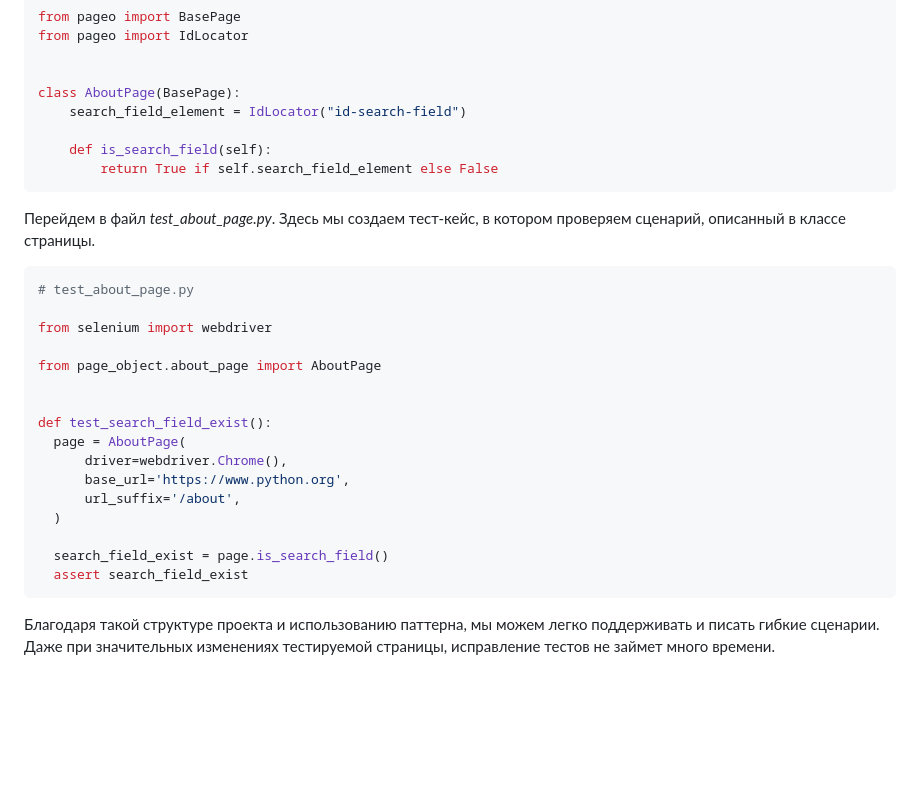
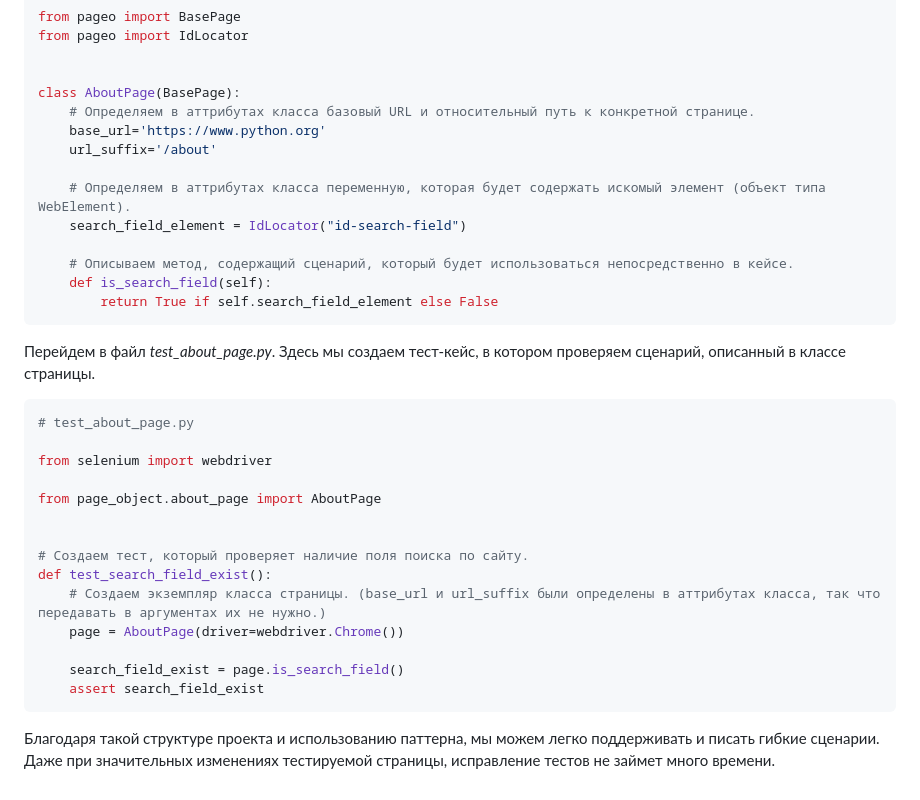
Before and after one commit to dmitryvshivtsev/pageo, a Markdown page: README.md, the part around one of its changes. Drawn GitHub-style; blank space fills up the shorter version.

````diff
--- a/README.md
+++ b/README.md
@@ -420,8 +436,14 @@ from pageo import IdLocator
 
 
 class AboutPage(BasePage):
+    # Определяем в аттрибутах класса базовый URL и относительный путь к конкретной странице.
+    base_url='https://www.python.org'
+    url_suffix='/about'
+
+    # Определяем в аттрибутах класса переменную, которая будет содержать искомый элемент (объект типа WebElement).
     search_field_element = IdLocator("id-search-field")
 
+    # Описываем метод, содержащий сценарий, который будет использоваться непосредственно в кейсе.
     def is_search_field(self):
         return True if self.search_field_element else False
 ```
@@ -436,15 +458,13 @@ from selenium import webdriver
 from page_object.about_page import AboutPage
 
 
+# Создаем тест, который проверяет наличие поля поиска по сайту.
 def test_search_field_exist():
-  page = AboutPage(
-      driver=webdriver.Chrome(),
-      base_url='https://www.python.org',
-      url_suffix='/about',
-  )
+    # Создаем экземпляр класса страницы. (base_url и url_suffix были определены в аттрибутах класса, так что передавать в аргументах их не нужно.)
+    page = AboutPage(driver=webdriver.Chrome())
 
-  search_field_exist = page.is_search_field()
-  assert search_field_exist
+    search_field_exist = page.is_search_field()
+    assert search_field_exist
 ```
 
 Благодаря такой структуре проекта и использованию паттерна, мы можем легко поддерживать и писать гибкие сценарии.
````
Also changed, not shown: other parts of README.md (+28 -12 lines).
